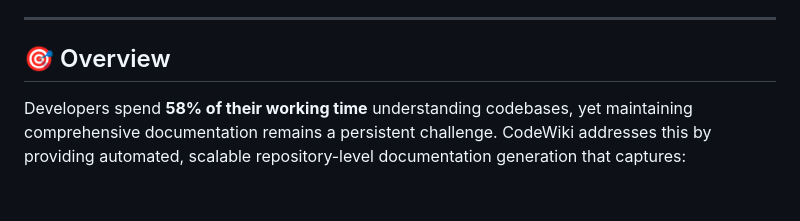
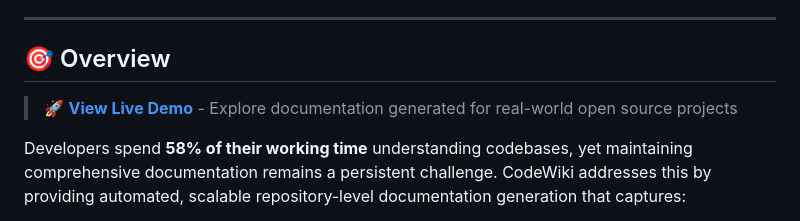
Before and after one commit to FSoft-AI4Code/CodeWiki, a Markdown page: README.md, the part around one of its changes. Drawn GitHub-style; blank space fills up the shorter version.

Commit message:
add demo link

```diff
--- a/README.md
+++ b/README.md
@@ -17,6 +17,8 @@
 ---
 
 ## 🎯 Overview
+
+> 🚀 **[View Live Demo](https://fsoft-ai4code.github.io/codewiki-demo/)** - Explore documentation generated for real-world open source projects
 
 Developers spend **58% of their working time** understanding codebases, yet maintaining comprehensive documentation remains a persistent challenge. CodeWiki addresses this by providing automated, scalable repository-level documentation generation that captures:
 
```
Also changed, not shown: other parts of README.md (+1 -1 lines).
